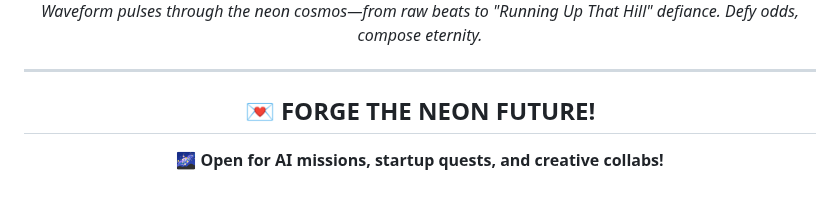
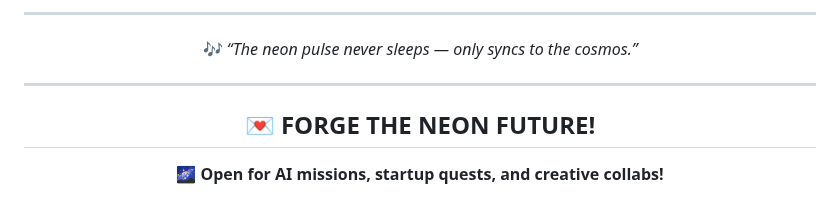
Before and after one commit to vaibhav2225/vaibhav2225, a Markdown page: README.md, the part around one of its changes. Drawn GitHub-style.

```diff
--- a/README.md
+++ b/README.md
@@ -493,8 +500,10 @@ pie title Focus
 </svg>
 
-<span style="color: #FFFFFF;">*Waveform pulses through the neon cosmos—from raw beats to "Running Up That Hill" defiance. Defy odds, compose eternity.*</span>
+---
 
+🎶 *“The neon pulse never sleeps — only syncs to the cosmos.”*
 </div>
+
 
 ---
 
```
Also changed, not shown: other parts of README.md (+31 -24 lines).
